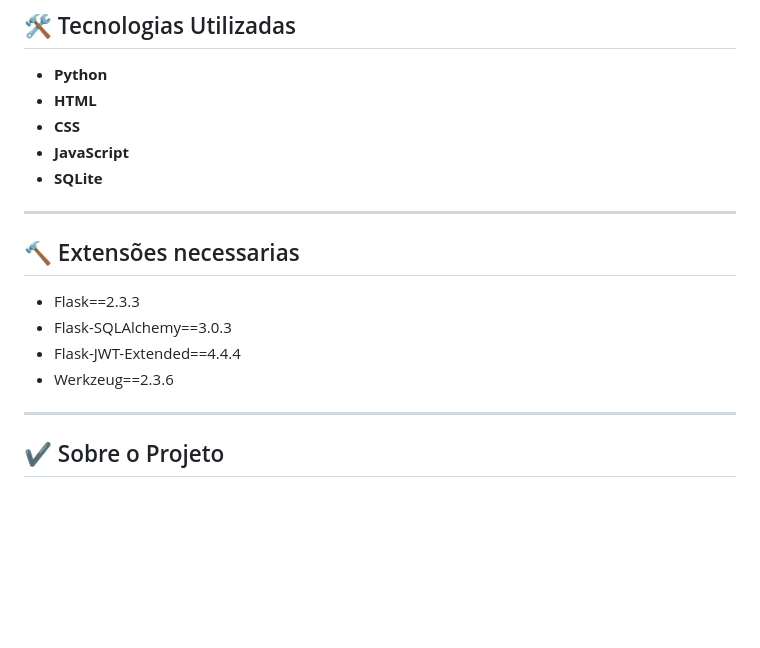
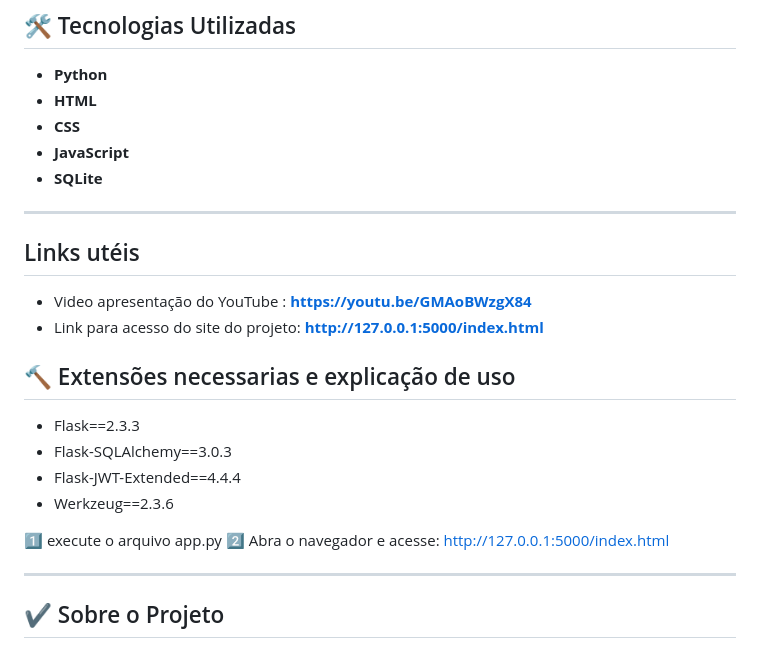
Before and after one commit to Amarantejonathas/Projeto-Integrador-Senac-GP51, a Markdown page: README.md, the part around the change. GitHub-like rendering; blank space fills up the shorter version.

Commit message:
Update README with useful links and extension details
Added useful links and extended explanation for necessary extensions.

```diff
--- a/README.md
+++ b/README.md
@@ -107,14 +107,21 @@ Para contribuir com o projeto, acesse o repositório oficial no GitHub:
 - **SQLite**
 
 ---
+## Links utéis
+- Video apresentação do YouTube : **https://youtu.be/GMAoBWzgX84**
+- Link para acesso do site do projeto: **http://127.0.0.1:5000/index.html**
 
-## 🔨 Extensões necessarias
+## 🔨 Extensões necessarias e explicação de uso
 
 - Flask==2.3.3
 - Flask-SQLAlchemy==3.0.3
 - Flask-JWT-Extended==4.4.4
 - Werkzeug==2.3.6
 
+
+1️⃣ execute o arquivo app.py
+2️⃣ Abra o navegador e acesse: http://127.0.0.1:5000/index.html
+
 ---
 
 ## ✔ Sobre o Projeto
```
